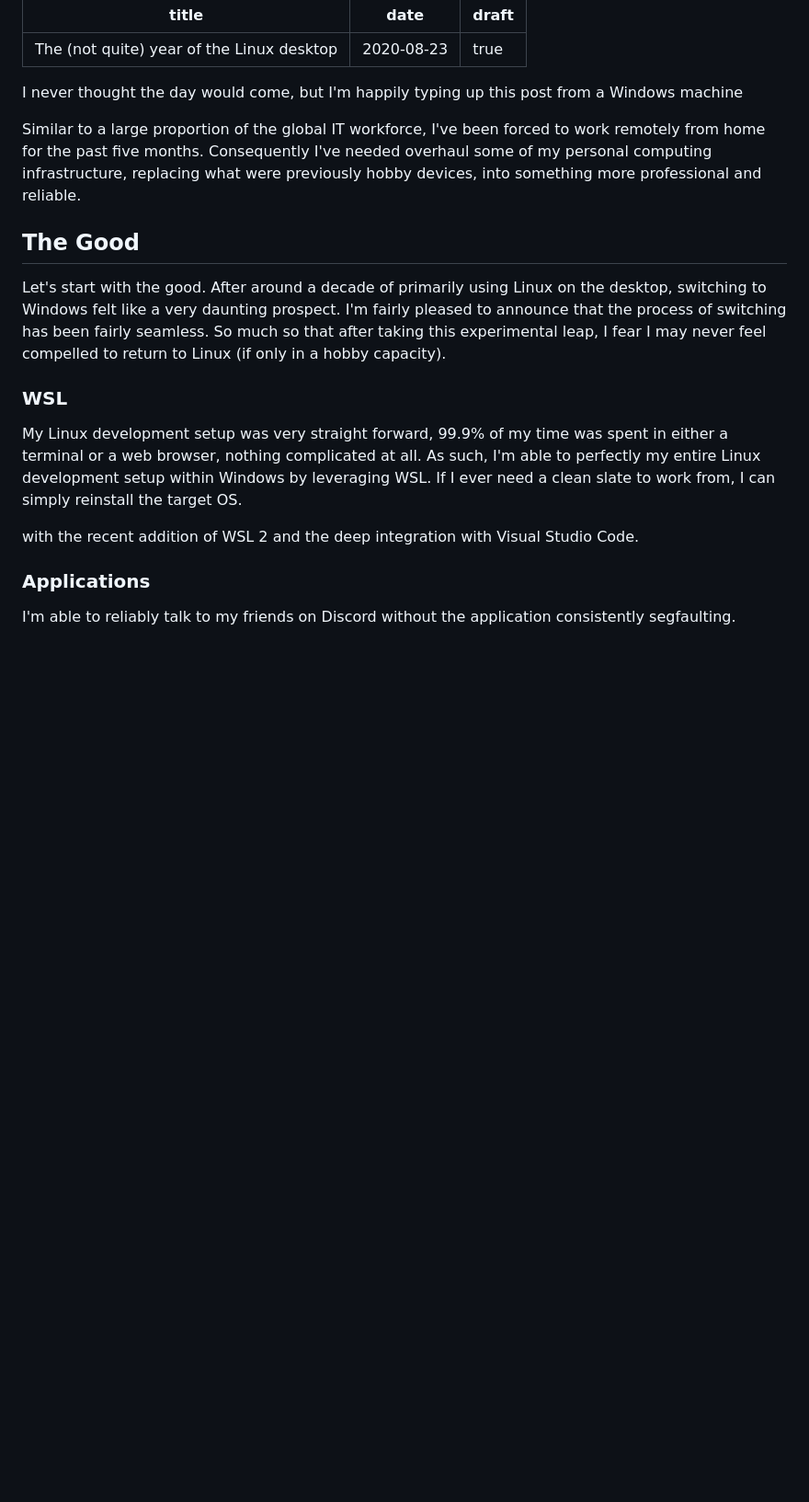
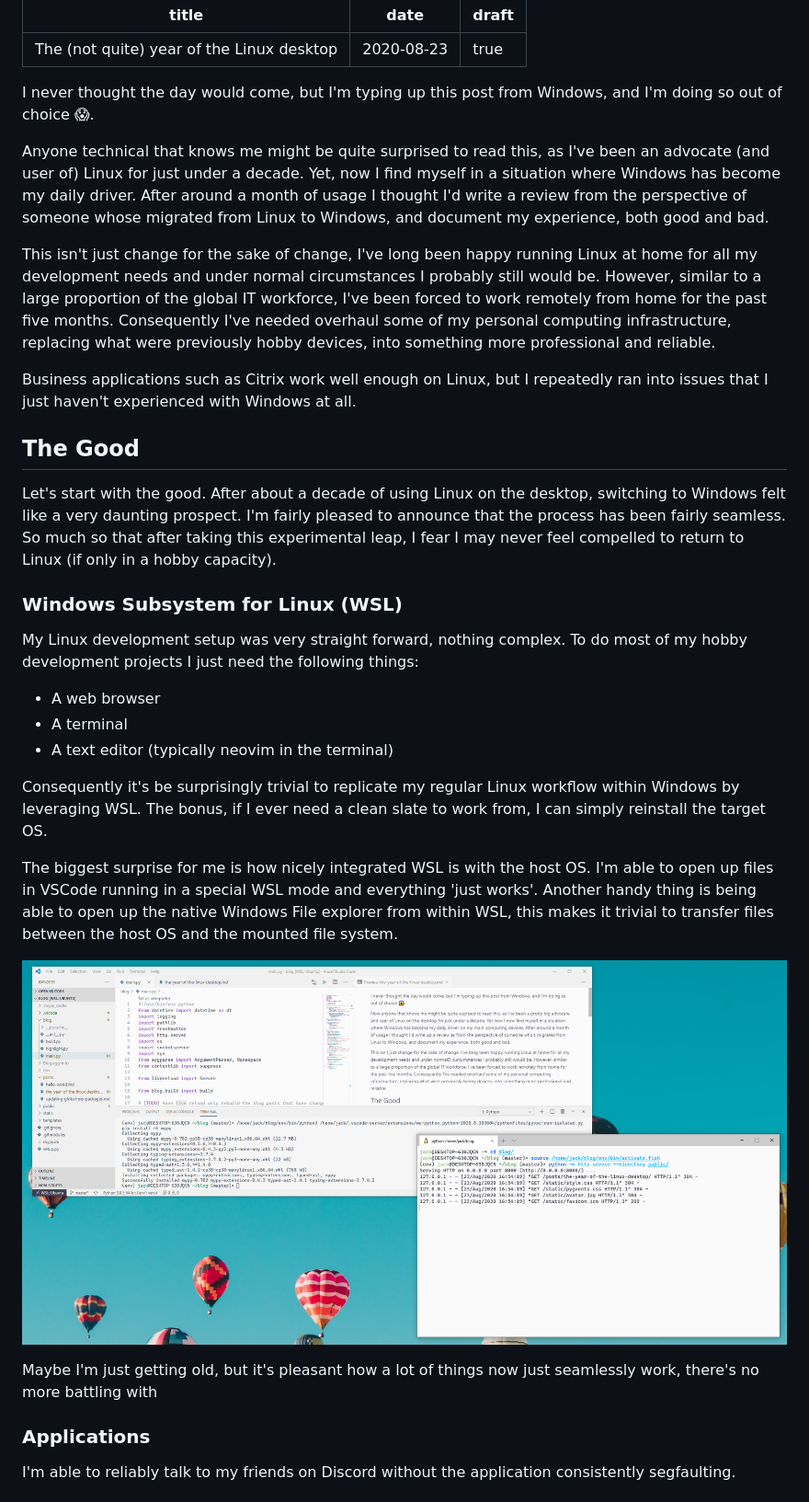
Before and after one commit to Jackevansevo/python-static-site-generator, a Markdown page: posts/the-year-of-the-linux-desktop.md, the part around the change printed below. Shown: that part at 92% size. Drawn GitHub-style; pictures changed too: static/images/Capture.PNG (added); blank space fills up the shorter version.

```diff
--- a/posts/the-year-of-the-linux-desktop.md
+++ b/posts/the-year-of-the-linux-desktop.md
@@ -4,19 +4,33 @@ date: 2020-08-23
 draft: true
 ---
 
-I never thought the day would come, but I'm happily typing up this post from a Windows machine
+I never thought the day would come, but I'm typing up this post from Windows, and I'm doing so out of choice 😱.
 
-Similar to a large proportion of the global IT workforce, I've been forced to work remotely from home for the past five months. Consequently I've needed overhaul some of my personal computing infrastructure, replacing what were previously hobby devices, into something more professional and reliable.
+Anyone technical that knows me  might be quite surprised to read this, as I've been an advocate (and user of) Linux for just under a decade. Yet, now I find myself in a situation where Windows has become my daily driver. After around a month of usage I thought I'd write a review from the perspective of someone whose migrated from Linux to Windows, and document my experience, both good and bad.
+
+This isn't just change for the sake of change, I've long been happy running Linux at home for all my development needs and under normal circumstances I probably still would be. However, similar to a large proportion of the global IT workforce, I've been forced to work remotely from home for the past five months. Consequently I've needed overhaul some of my personal computing infrastructure, replacing what were previously hobby devices, into something more professional and reliable.
+
+Business applications such as Citrix work well enough on Linux, but I repeatedly ran into issues that I just haven't experienced with Windows at all.
 
 ## The Good
 
-Let's start with the good. After around a decade of primarily using Linux on the desktop, switching to Windows felt like a very daunting prospect. I'm fairly pleased to announce that the process of switching has been fairly seamless. So much so that after taking this experimental leap, I fear I may never feel compelled to return to Linux (if only in a hobby capacity).
+Let's start with the good. After about a decade of using Linux on the desktop, switching to Windows felt like a very daunting prospect. I'm fairly pleased to announce that the process has been fairly seamless. So much so that after taking this experimental leap, I fear I may never feel compelled to return to Linux (if only in a hobby capacity).
 
-### WSL
+### Windows Subsystem for Linux (WSL)
 
-My Linux development setup was very straight forward, 99.9% of my time was spent in either a terminal or a web browser, nothing complicated at all. As such, I'm able to perfectly my entire Linux development setup within Windows by leveraging WSL. If I ever need a clean slate to work from, I can simply reinstall the target OS.
+My Linux development setup was very straight forward, nothing complex. To do most of my hobby development projects I just need the following things:
 
-with the recent addition of WSL 2 and the deep integration with Visual Studio Code.
+- A web browser
+- A terminal
+- A text editor (typically neovim in the terminal)
+
+Consequently it's be surprisingly trivial to replicate my regular Linux workflow within Windows by leveraging WSL. The bonus, if I ever need a clean slate to work from, I can simply reinstall the target OS.
+
+The biggest surprise for me is how nicely integrated WSL is with the host OS. I'm able to open up files in VSCode running in a special WSL mode and everything 'just works'. Another handy thing is being able to open up the native Windows File explorer from within WSL, this makes it trivial to transfer files between the host OS and the mounted file system.
+
+![Screenshot of WSL and VSCode](../static/images/Capture.PNG)
+
+Maybe I'm just getting old, but it's pleasant how a lot of things now just seamlessly work, there's no more battling with
 
 ### Applications
 
```
Also changed, not shown: other parts of posts/the-year-of-the-linux-desktop.md (+5 -5 lines), 2 other files.
